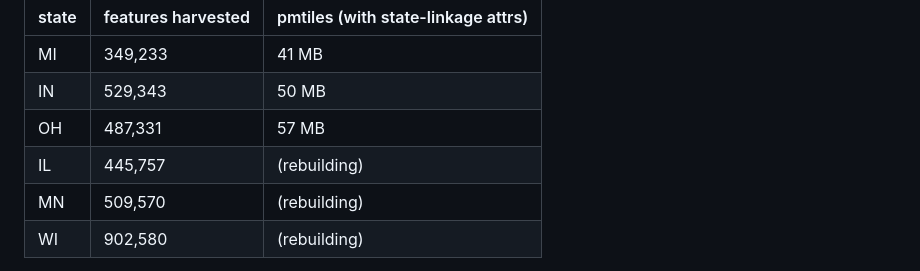
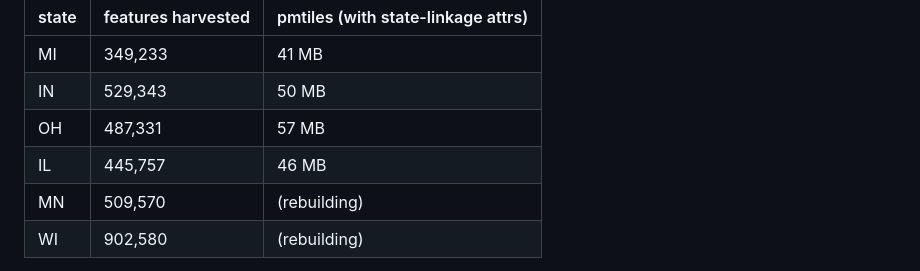
Before and after one commit to calebpaulsmith/RoadReviewer, a Markdown page: build/tiles/README.md, the part around the change. Drawn GitHub-style.

Commit message:
Rebuild Illinois tiles with state LRS linkage (46 MB)
Chicago tile: all 426 segments carry IDOT key-route ids, 424 named
(street names IDOT's own layer doesn't publish).

Co-Authored-By: Claude Fable 5 <noreply@anthropic.com>
Claude-Session: https://claude.ai/code/session_01VuUNAzHrHrAb254kmwpZBD

```diff
--- a/build/tiles/README.md
+++ b/build/tiles/README.md
@@ -68,7 +68,7 @@ Measured (2026-09-14, HPMS_National_Current):
 | MI | 349,233 | 41 MB |
 | IN | 529,343 | 50 MB |
 | OH | 487,331 | 57 MB |
-| IL | 445,757 | (rebuilding) |
+| IL | 445,757 | 46 MB |
 | MN | 509,570 | (rebuilding) |
 | WI | 902,580 | (rebuilding) |
 
```
